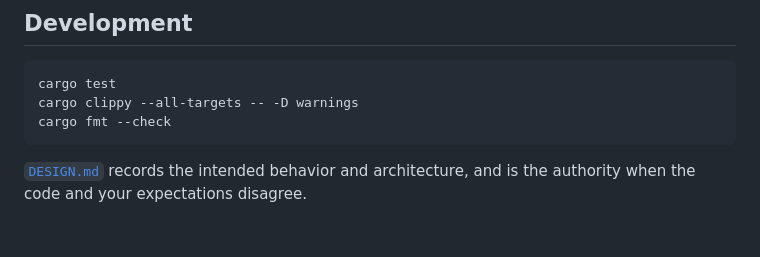
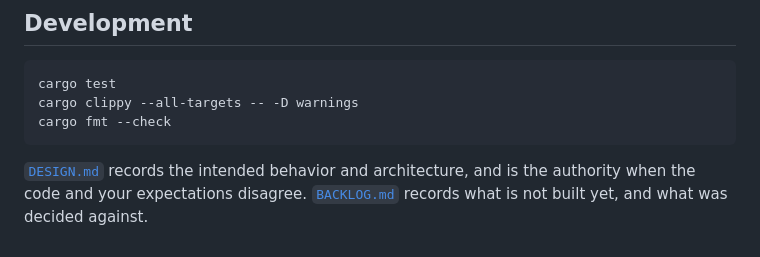
Before and after one commit to okcodes/vump, a Markdown page: README.md, the part around the change. Rendered like a GitHub page.

```diff
--- a/README.md
+++ b/README.md
@@ -251,3 +251,5 @@ cargo fmt --check
 
 [`DESIGN.md`](DESIGN.md) records the intended behavior and architecture, and is
 the authority when the code and your expectations disagree.
+[`BACKLOG.md`](BACKLOG.md) records what is not built yet, and what was decided
+against.
```
Also changed, not shown: BACKLOG.md (added, +180 -0 lines).
